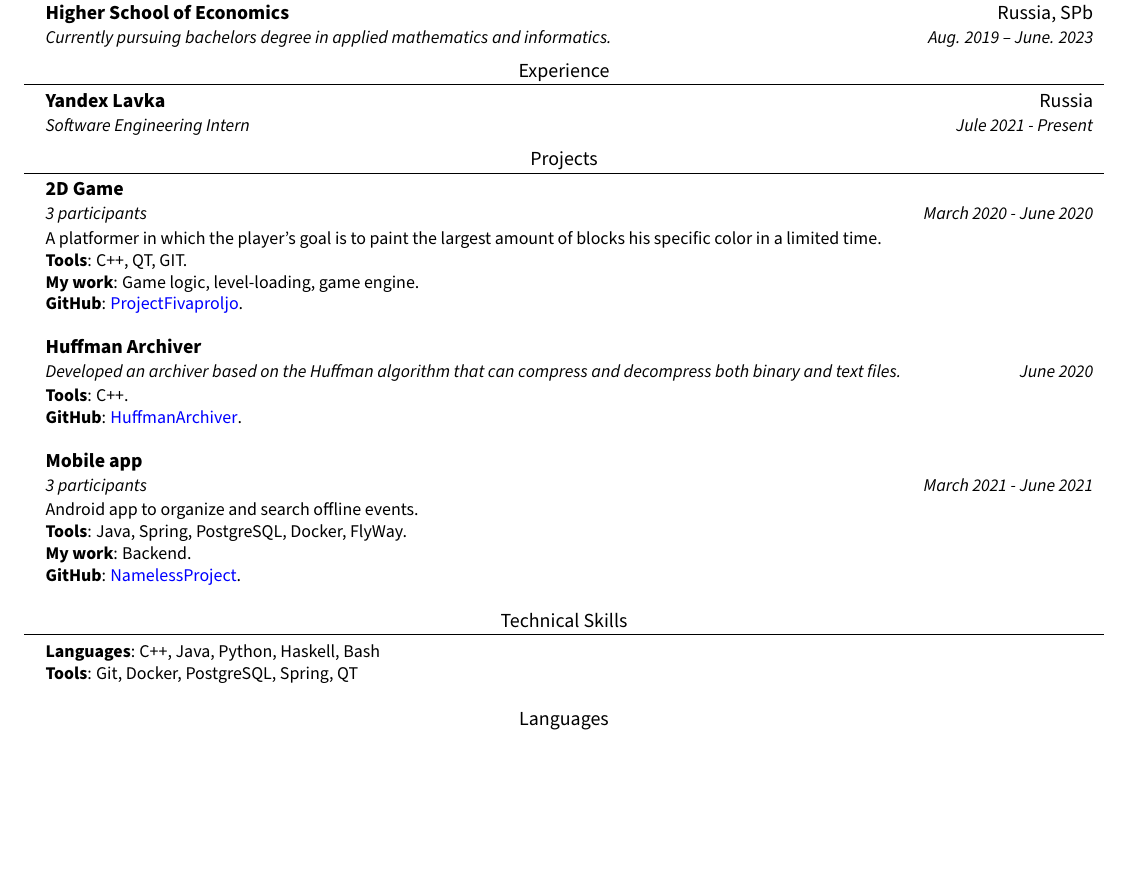
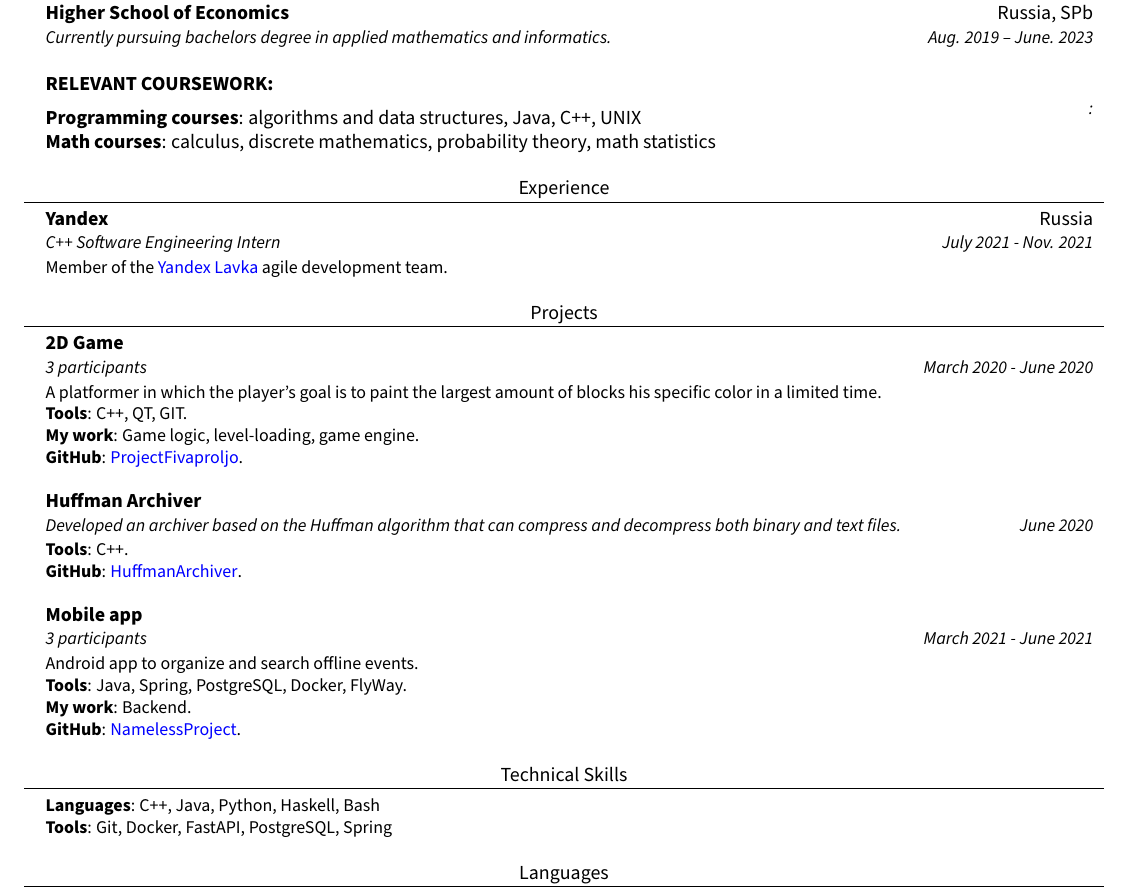
Before and after one commit to DanielGabitov/MyCV, a LaTeX CV (CV.tex): part of the page, cut so that both start at the same text, the shorter picture padded with empty space. Compiled offline with pdfLaTeX.

Commit message:
add internship end date

```diff
--- a/CV.tex
+++ b/CV.tex
@@ -109,13 +109,29 @@
       {Currently pursuing bachelors degree in applied mathematics and informatics.}{Aug. 2019 -- June. 2023}
 
   \resumeSubHeadingListEnd
+
+
+    \resumeSubHeadingListStart
+      \resumeSubheading
+      {\textbf{RELEVANT COURSEWORK:}}
+            {}\textbf{:}\\
+\textbf{Programming courses}{: algorithms and data structures, Java, C++, UNIX}\\
+\textbf{Math courses}{: calculus, discrete mathematics, probability theory, math statistics}\\
+  \resumeSubHeadingListEnd
+
 %-----------WORK EXPERIENCE-----
 \section{Experience}
   \resumeSubHeadingListStart
 
     \resumeSubheading
-      {Yandex Lavka}{Russia}
-      {Software Engineering Intern}{Jule 2021 - Present}
+      {Yandex}{Russia}
+      {C++ Software Engineering Intern}{July 2021 - Nov. 2021}
+    \begin{itemize}[leftmargin=0in, label={}]
+    \small{\item{
+    {Member of the \href{https://lavka.yandex/} {\textcolor{blue}{Yandex Lavka}} agile development team.} \\
+
+    }}
+ \end{itemize}
   \resumeSubHeadingListEnd
 
 
@@ -166,7 +182,7 @@
  \begin{itemize}[leftmargin=0.15in, label={}]
     \small{\item{
     \textbf{Languages}{: C++, Java, Python, Haskell, Bash} \\
-     \textbf{Tools}{: Git, Docker, PostgreSQL, Spring, QT}\\
+     \textbf{Tools}{: Git, Docker, FastAPI, PostgreSQL, Spring}\\
     }}
  \end{itemize}
 
```
Also changed, not shown: CV_Daniel_Gabitov.pdf.
